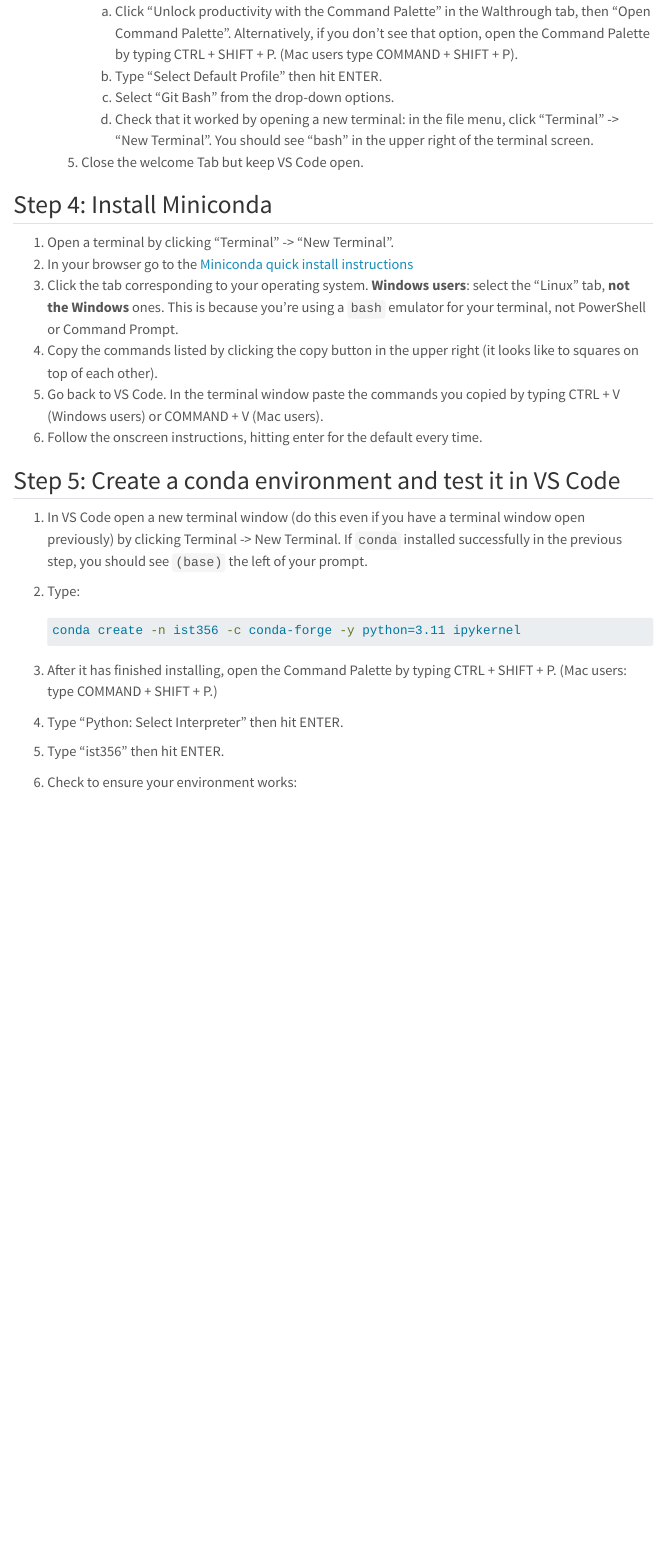
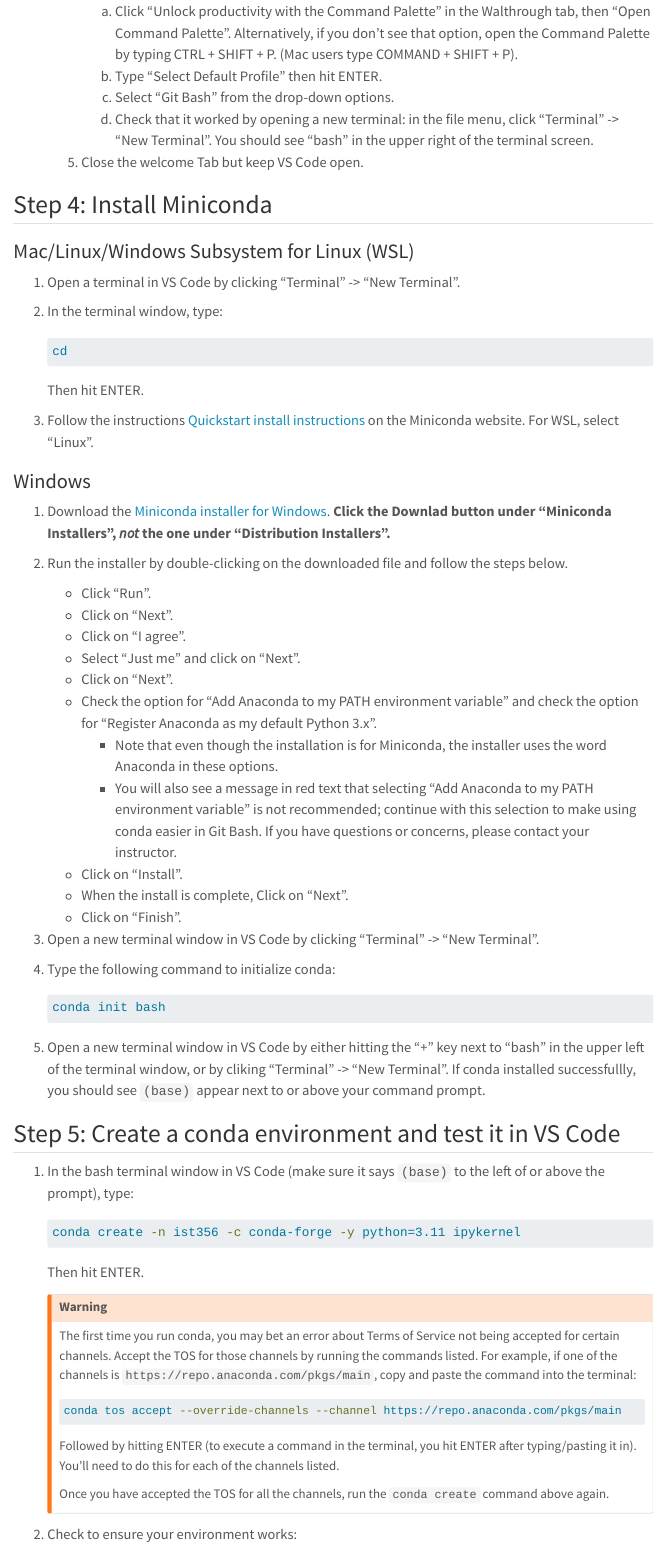
Before and after one commit to su-ist356-m003-fall-2025/course-home, a Quarto document (00_intro/index.qmd): the page in a window 1100 px wide, from 2190 px down. Rendered offline with R 4.5, knitr and Pandoc in place of Quarto, with nearby package versions; menus at the side of the page are left out.

Commit message:
fix install instructions for windows

````diff
--- a/00_intro/index.qmd
+++ b/00_intro/index.qmd
@@ -90,26 +90,70 @@
 
 ## Step 4: Install Miniconda
 
-1.  Open a terminal by clicking "Terminal" -> "New Terminal".
-1.  In your browser go to the [Miniconda quick install instructions](https://www.anaconda.com/docs/getting-started/miniconda/install#quickstart-install-instructions)
-1.  Click the tab corresponding to your operating system. **Windows users**: select the "Linux" tab, **not the Windows** ones. This is because you're using a `bash` emulator for your terminal, not PowerShell or Command Prompt.
-1.  Copy the commands listed by clicking the copy button in the upper right (it looks like to squares on top of each other).
-1.  Go back to VS Code. In the terminal window paste the commands you copied by typing CTRL + V (Windows users) or COMMAND + V (Mac users).
-1.  Follow the onscreen instructions, hitting enter for the default every time.
+### Mac/Linux/Windows Subsystem for Linux (WSL)
+
+1.  Open a terminal in VS Code by clicking "Terminal" -> "New Terminal".
+
+1.  In the terminal window, type:
+
+    ```bash
+    cd
+    ```
+
+    Then hit ENTER.
+
+1.  Follow the instructions [Quickstart install instructions](https://www.anaconda.com/docs/getting-started/miniconda/install#quickstart-install-instructions) on the Miniconda website. For WSL, select "Linux".
+
+### Windows
+
+1. Download the [Miniconda installer for Windows](https://www.anaconda.com/download/success). **Click the Downlad button under "Miniconda Installers", *not* the one under "Distribution Installers".**
+1. Run the installer by double-clicking on the downloaded file and follow the steps below.
+
+   - Click “Run”.
+   - Click on “Next”.
+   - Click on “I agree”.
+   - Select “Just me” and click on “Next”.
+   - Click on “Next”.
+   - Check the option for “Add Anaconda to my PATH environment variable” and check the option for “Register Anaconda as my default Python 3.x”.
+     - Note that even though the installation is for Miniconda, the installer uses the word Anaconda in these options.
+     - You will also see a message in red text that selecting “Add Anaconda to my PATH environment variable” is not recommended; continue with this selection to make using conda easier in Git Bash. If you have questions or concerns, please contact your instructor.
+   - Click on “Install”.
+   - When the install is complete, Click on “Next”.
+   - Click on “Finish”.
+
+1.  Open a new terminal window in VS Code by clicking "Terminal" -> "New Terminal".
+
+1.  Type the following command to initialize conda:
+
+    ```bash
+    conda init bash
+    ```
+
+1.  Open a new terminal window in VS Code by either hitting the "+" key next to "bash" in the upper left of the terminal window, or by cliking "Terminal" -> "New Terminal". If conda installed successfullly, you should see `(base)` appear next to or above your command prompt.
 
 ## Step 5: Create a conda environment and test it in VS Code
 
-1.  In VS Code open a new terminal window (do this even if you have a terminal window open previously) by clicking Terminal -> New Terminal. If `conda` installed successfully in the previous step, you should see `(base)` the left of your prompt.
-1.  Type:
+1.  In the bash terminal window in VS Code (make sure it says `(base)` to the left of or above the prompt), type:
 
     ```bash
     conda create -n ist356 -c conda-forge -y python=3.11 ipykernel
     ```
 
-1.  After it has finished installing, open the Command Palette by typing CTRL + SHIFT + P. (Mac users: type COMMAND + SHIFT + P.)
+    Then hit ENTER.
 
-1.  Type "Python: Select Interpreter" then hit ENTER.
-1.  Type "ist356" then hit ENTER.
+    ::: {.callout-warning}
+    The first time you run conda, you may bet an error about Terms of Service not being accepted for certain channels. Accept the TOS for those channels by running the commands listed. For example, if one of the channels is `https://repo.anaconda.com/pkgs/main`, copy and paste the command into the terminal:
+
+    ```bash
+    conda tos accept --override-channels --channel https://repo.anaconda.com/pkgs/main
+    ```
+
+    Followed by hitting ENTER (to execute a command in the terminal, you hit ENTER after typing/pasting it in). You'll need to do this for each of the channels listed.
+
+    Once you have accepted the TOS for all the channels, run the `conda create` command above again.
+    :::
+
+
 1.  Check to ensure your environment works:
     1.  Click File -> "New File..."
     1.  In the drop down menu, select "Jupyter Notebook".
````
